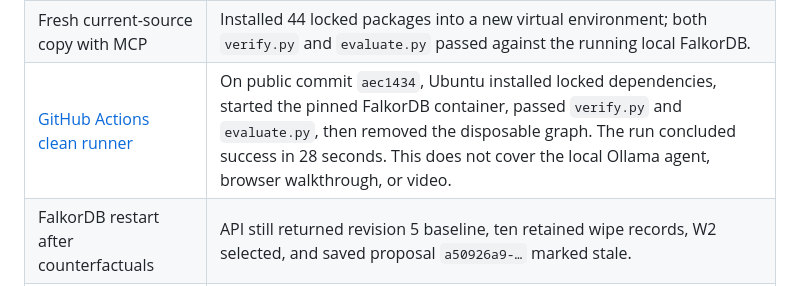
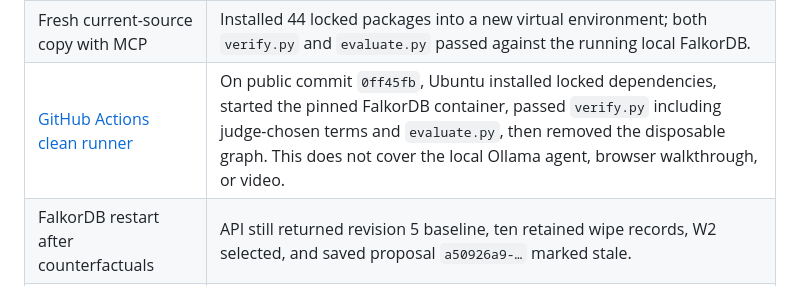
Before and after one commit to divyanshAgarwal123/pact-graph-hacks, a Markdown page: VERIFICATION.md, the part around the change. GitHub-like rendering.

Commit message:
Link verified judge stress test

```diff
--- a/VERIFICATION.md
+++ b/VERIFICATION.md
@@ -28,7 +28,7 @@ Observed October 16, 2026 IST, after the official coding window opened. The manu
 | Current HTTP walkthrough after MCP integration | `/api/state` returned a feasible revision-5 case; `/api/agent-review` returned the three MCP read calls, a separate guarded action, and pending proposal `a47ea9a7-…` at the same revision. |
 | `evaluate.py` first-offer comparison | On the same four synthetic graph cases and with the same solver/checker, PACT matched the first-offer policy in the baseline and blocked cases, delivered 30 modeled minutes earlier when W3 was early, and recovered the slow-W2 case via W3 where the first-offer policy blocked. See `EVALUATION.md`; no general memory or competition-performance claim follows. |
 | Fresh current-source copy with MCP | Installed 44 locked packages into a new virtual environment; both `verify.py` and `evaluate.py` passed against the running local FalkorDB. |
-| [GitHub Actions clean runner](https://github.com/divyanshAgarwal123/pact-graph-hacks/actions/runs/38825535407) | On public commit `aec1434`, Ubuntu installed locked dependencies, started the pinned FalkorDB container, passed `verify.py` and `evaluate.py`, then removed the disposable graph. The run concluded success in 28 seconds. This does not cover the local Ollama agent, browser walkthrough, or video. |
+| [GitHub Actions clean runner](https://github.com/divyanshAgarwal123/pact-graph-hacks/actions/runs/38826376488) | On public commit `0ff45fb`, Ubuntu installed locked dependencies, started the pinned FalkorDB container, passed `verify.py` including judge-chosen terms and `evaluate.py`, then removed the disposable graph. This does not cover the local Ollama agent, browser walkthrough, or video. |
 | FalkorDB restart after counterfactuals | API still returned revision 5 baseline, ten retained wipe records, W2 selected, and saved proposal `a50926a9-…` marked stale. |
 | Pending proposal + FalkorDB restart | Revision 2, ten completed records, selected W2 and pending proposal `dc7d8929-…` remained after container restart |
 | `benchmark.py --runs 30` | One warm local recovery case, seven graph calls/run: graph scenario p50 3.864 ms/p95 6.297 ms; solver/checker p50 2.750 ms/p95 3.238 ms; combined p50 6.587 ms/p95 9.616 ms. This excludes the local model, network browser path, cold start and concurrent load. |
```
Also changed, not shown: SUBMISSION_DRAFT.md (+1 -1 lines).
